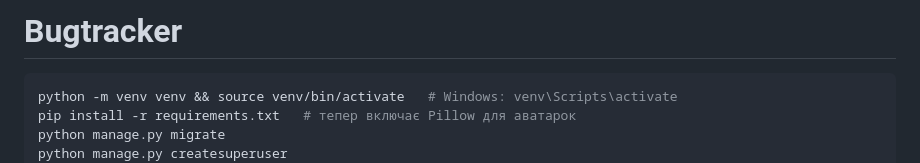
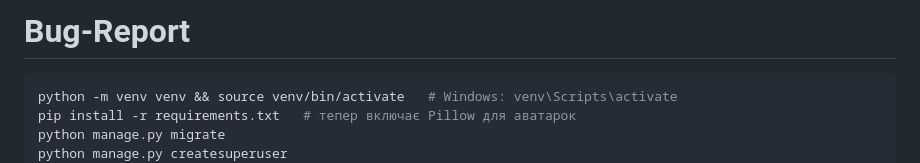
Before and after one commit to vovasoloduhin/bug-report, a Markdown page: README.md, the part around the change. GitHub-like rendering.

````diff
--- a/README.md
+++ b/README.md
@@ -1,4 +1,4 @@
-# Bugtracker
+# Bug-Report
 
 ```bash
 python -m venv venv && source venv/bin/activate   # Windows: venv\Scripts\activate
````
